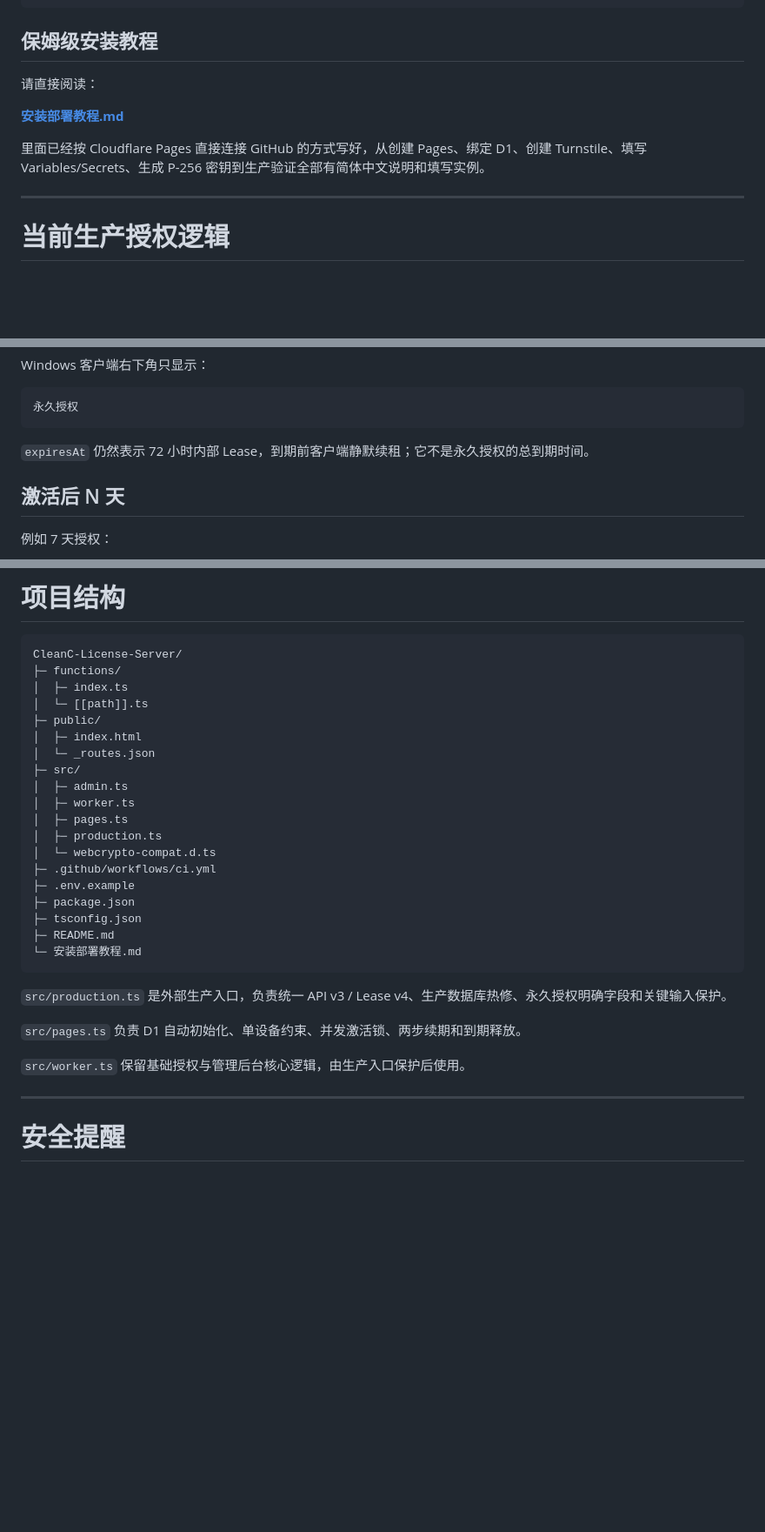
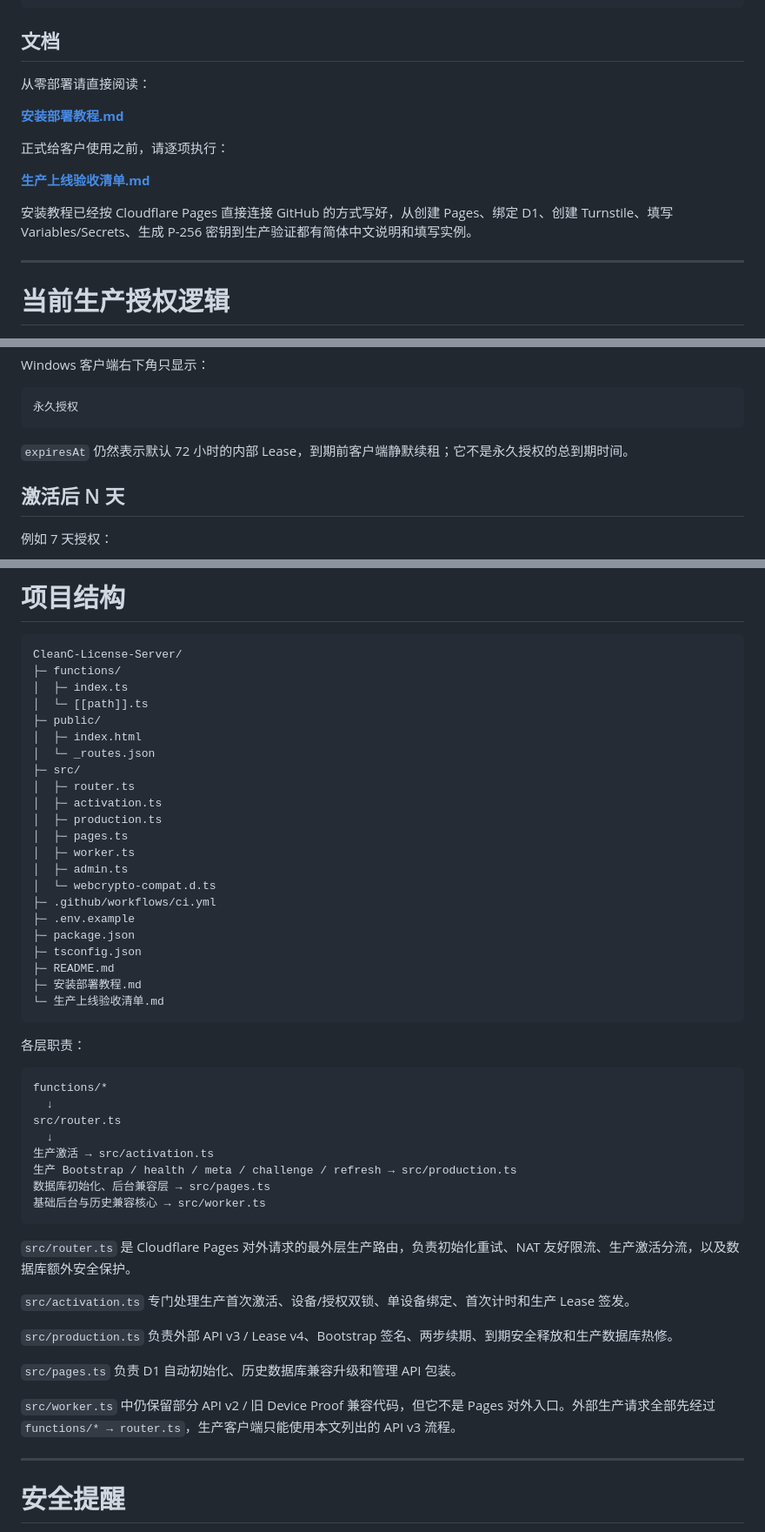
Before and after one commit to wwz554/CleanC-License-Server, a Markdown page: README.md, 3 parts joined by grey strips. Shown at 87% size. Drawn GitHub-style; blank space fills up the shorter version.

Commit message:
update readme for final production router and acceptance checklist

````diff
--- a/README.md
+++ b/README.md
@@ -20,13 +20,17 @@ Lease Version: 4
 一台设备: 同一时间最多 1 个活动授权
 ```
 
-## 保姆级安装教程
+## 文档
 
-请直接阅读：
+从零部署请直接阅读：
 
 **[安装部署教程.md](./安装部署教程.md)**
 
-里面已经按 Cloudflare Pages 直接连接 GitHub 的方式写好，从创建 Pages、绑定 D1、创建 Turnstile、填写 Variables/Secrets、生成 P-256 密钥到生产验证全部有简体中文说明和填写实例。
+正式给客户使用之前，请逐项执行：
+
+**[生产上线验收清单.md](./生产上线验收清单.md)**
+
+安装教程已经按 Cloudflare Pages 直接连接 GitHub 的方式写好，从创建 Pages、绑定 D1、创建 Turnstile、填写 Variables/Secrets、生成 P-256 密钥到生产验证都有简体中文说明和填写实例。
 
 ---
 
@@ -50,7 +54,7 @@ Windows 客户端右下角只显示：
 永久授权
 ```
 
-`expiresAt` 仍然表示 72 小时内部 Lease，到期前客户端静默续租；它不是永久授权的总到期时间。
+`expiresAt` 仍然表示默认 72 小时的内部 Lease，到期前客户端静默续租；它不是永久授权的总到期时间。
 
 ## 激活后 N 天
 
@@ -233,24 +253,44 @@ CleanC-License-Server/
 │  ├─ index.html
 │  └─ _routes.json
 ├─ src/
+│  ├─ router.ts
+│  ├─ activation.ts
+│  ├─ production.ts
+│  ├─ pages.ts
+│  ├─ worker.ts
 │  ├─ admin.ts
-│  ├─ worker.ts
-│  ├─ pages.ts
-│  ├─ production.ts
 │  └─ webcrypto-compat.d.ts
 ├─ .github/workflows/ci.yml
 ├─ .env.example
 ├─ package.json
 ├─ tsconfig.json
 ├─ README.md
-└─ 安装部署教程.md
+├─ 安装部署教程.md
+└─ 生产上线验收清单.md
 ```
 
-`src/production.ts` 是外部生产入口，负责统一 API v3 / Lease v4、生产数据库热修、永久授权明确字段和关键输入保护。
+各层职责：
 
-`src/pages.ts` 负责 D1 自动初始化、单设备约束、并发激活锁、两步续期和到期释放。
+```text
+functions/*
+  ↓
+src/router.ts
+  ↓
+生产激活 → src/activation.ts
+生产 Bootstrap / health / meta / challenge / refresh → src/production.ts
+数据库初始化、后台兼容层 → src/pages.ts
+基础后台与历史兼容核心 → src/worker.ts
+```
 
-`src/worker.ts` 保留基础授权与管理后台核心逻辑，由生产入口保护后使用。
+`src/router.ts` 是 Cloudflare Pages 对外请求的最外层生产路由，负责初始化重试、NAT 友好限流、生产激活分流，以及数据库额外安全保护。
+
+`src/activation.ts` 专门处理生产首次激活、设备/授权双锁、单设备绑定、首次计时和生产 Lease 签发。
+
+`src/production.ts` 负责外部 API v3 / Lease v4、Bootstrap 签名、两步续期、到期安全释放和生产数据库热修。
+
+`src/pages.ts` 负责 D1 自动初始化、历史数据库兼容升级和管理 API 包装。
+
+`src/worker.ts` 中仍保留部分 API v2 / 旧 Device Proof 兼容代码，但它不是 Pages 对外入口。外部生产请求全部先经过 `functions/* → router.ts`，生产客户端只能使用本文列出的 API v3 流程。
 
 ---
 
````
Also changed, not shown: other parts of README.md (+17 -1 lines).
